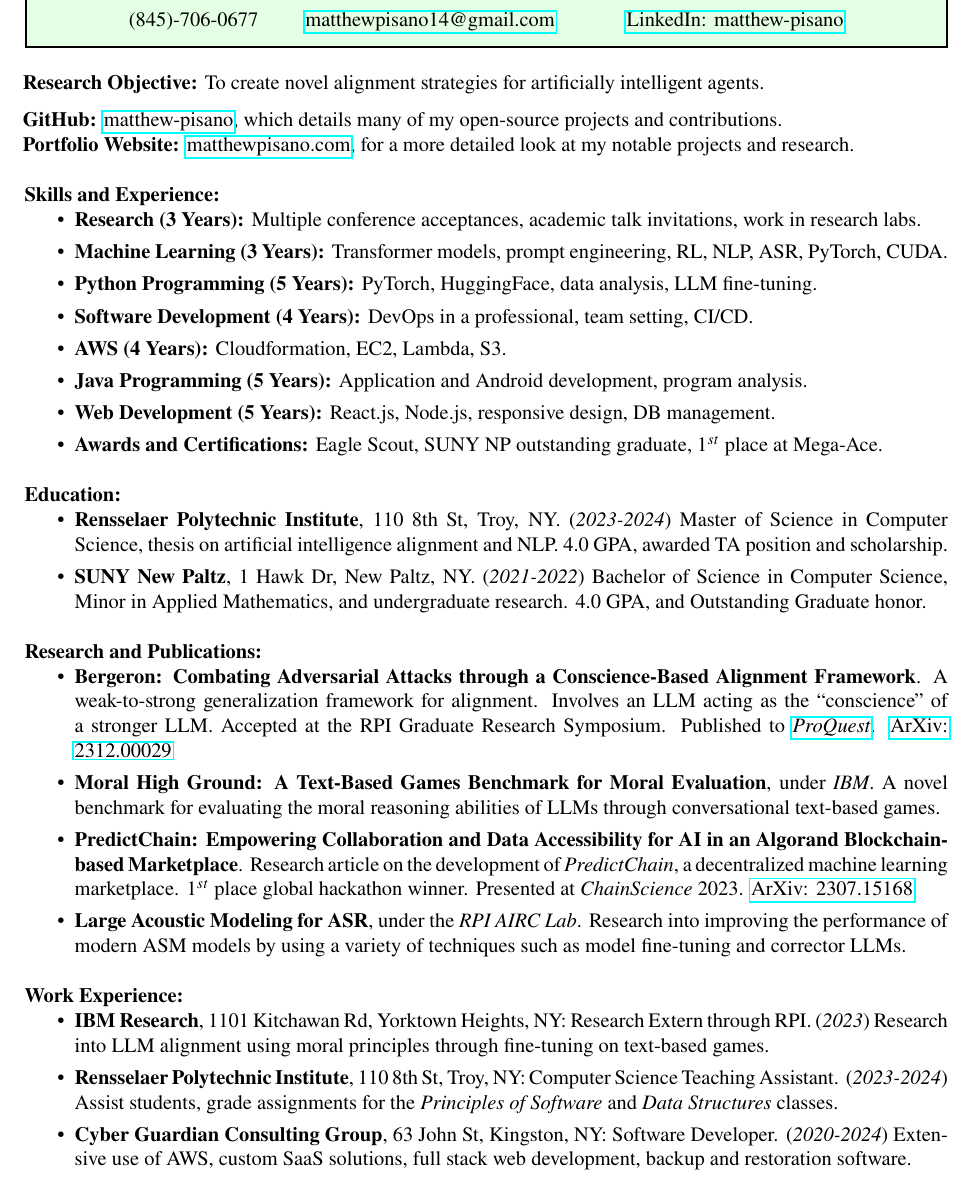
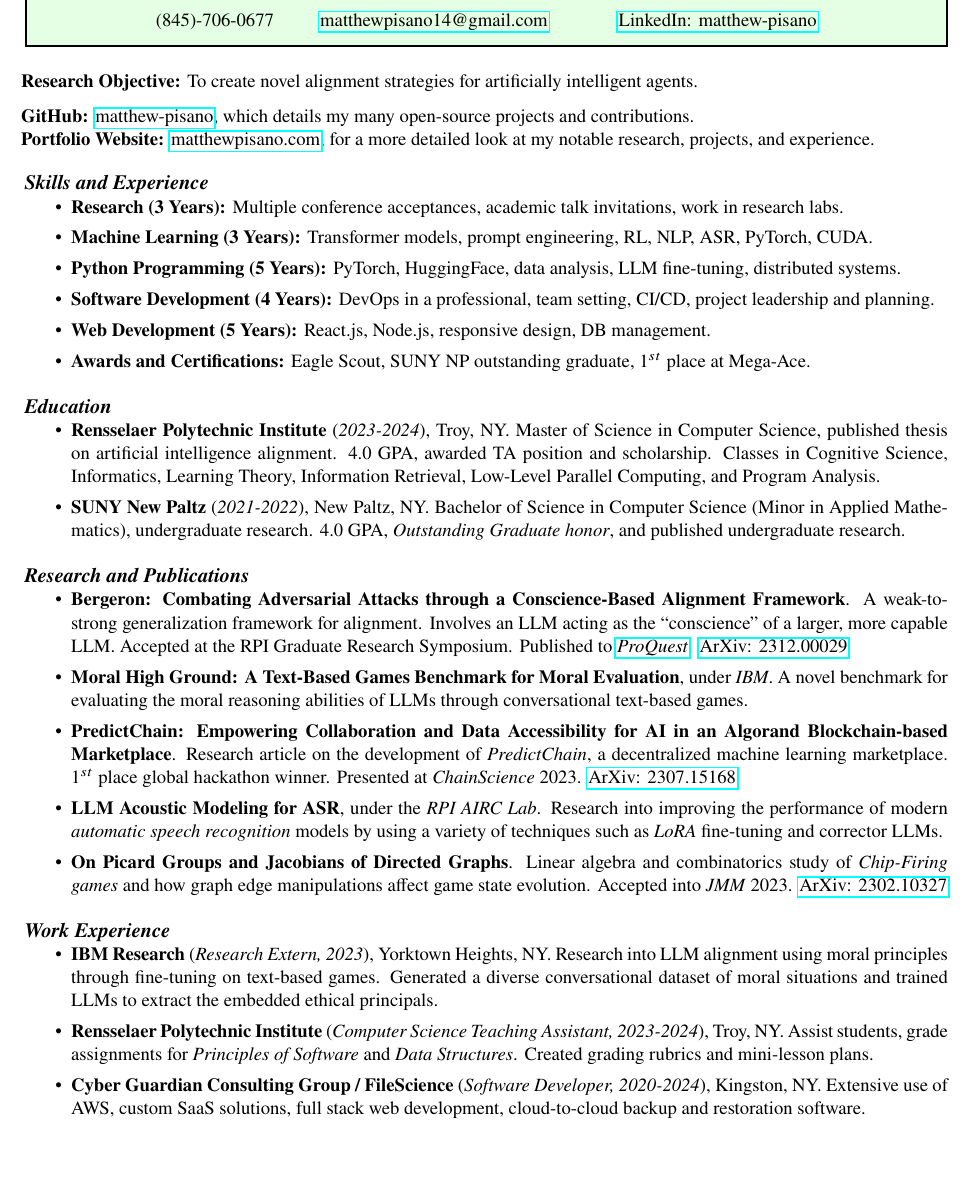
Before and after one commit to matthew-pisano/Resume, a LaTeX CV (resume.tex): part of the page, cut so that both start at the same text, the shorter picture padded with empty space. Compiled offline with pdfLaTeX.

Commit message:
Refine formatting, enhance descriptions, and improve clarity

```diff
--- a/resume.tex
+++ b/resume.tex
@@ -1,4 +1,4 @@
-\documentclass[12pt]{article}
+\documentclass[11pt]{article}
 \nocite{*}
 \usepackage{newtxtext,newtxmath}
 
@@ -27,8 +27,8 @@
 %\titleformat*{\section}{\large\bfseries}
 %\titleformat*{\subsection}{\normalsize\bfseries}
 
-\titleformat{\section}{\normalfont\fontsize{12}{15}\bfseries}{\thesection}{1em}{}
-\titlespacing*{\section}{0pt}{0.2in}{0in}
+\titleformat{\section}{\normalfont\fontsize{12}{15}\bfseries\itshape}{\thesection}{1em}{}
+\titlespacing*{\section}{0pt}{0.15in}{0in}
 \pagenumbering{gobble}
 
 \title{}
@@ -58,53 +58,58 @@
 \vspace{0.1in}
 
 \hspace*{-0.3in}
-\textbf{GitHub:} \href{https://github.com/matthew-pisano}{matthew-pisano}, which details many of my open-source projects and contributions.
+\textbf{GitHub:} \href{https://github.com/matthew-pisano}{matthew-pisano}, which details my many open-source projects and contributions.
 
 \hspace*{-0.3in}
-\textbf{Portfolio Website:} \href{https://matthewpisano.com}{matthewpisano.com}, for a more detailed look at my notable projects and research.
+\textbf{Portfolio Website:} \href{https://matthewpisano.com}{matthewpisano.com}, for a more detailed look at my notable research, projects, and experience.
 
-\section*{Skills and Experience:}
-\begin{itemize}
-    \itemsep0em
-    \item \textbf{Research (3 Years):} Multiple conference acceptances, academic talk invitations, work in research labs.
-    \item \textbf{Machine Learning (3 Years):} Transformer models, prompt engineering, RL, NLP, ASR, PyTorch, CUDA.
-    \item \textbf{Python Programming (5 Years):} PyTorch, HuggingFace, data analysis, LLM fine-tuning.
-    \item \textbf{Software Development (4 Years):} DevOps in a professional, team setting, CI/CD.
-    \item \textbf{AWS (4 Years):} Cloudformation, EC2, Lambda, S3.
-    \item \textbf{Java Programming (5 Years):} Application and Android development, program analysis.
-    \item \textbf{Web Development (5 Years):} React.js, Node.js, responsive design, DB management.
-    \item \textbf{Awards and Certifications:} Eagle Scout, SUNY NP outstanding graduate, $1^{st}$ place at Mega-Ace.
-\end{itemize}
-
-\section*{Education:}
-\begin{itemize}
-    \itemsep0em
-    \item \textbf{Rensselaer Polytechnic Institute}, 110 8th St, Troy, NY. (\textit{2023-2024}) Master of Science in Computer Science, thesis on artificial intelligence alignment and NLP.  4.0 GPA, awarded TA position and scholarship.
-    \item \textbf{SUNY New Paltz}, 1 Hawk Dr, New Paltz, NY. (\textit{2021-2022}) Bachelor of Science in Computer Science, Minor in Applied Mathematics, and undergraduate research. 4.0 GPA, and Outstanding Graduate honor.
-\end{itemize}
-
-\section*{Research and Publications:}
+\section*{Skills and Experience}
 \begin{itemize}
     \itemsep0em
 
-    \item \textbf{Bergeron: Combating Adversarial Attacks through a Conscience-Based Alignment Framework}.  A weak-to-strong generalization framework for alignment.  Involves an LLM acting as the ``conscience'' of a stronger LLM.  Accepted at the RPI Graduate Research Symposium.  Published to \href{https://www.proquest.com/openview/fc38d3daf9e6be8598ba7ec38aa7d3af/1?pq-origsite=gscholar&cbl=18750&diss=y}{\textit{ProQuest}}.  \href{https://arxiv.org/abs/2312.00029}{ArXiv: 2312.00029}
+    \item \textbf{Research (3 Years):} Multiple conference acceptances, academic talk invitations, work in research labs.
+    \item \textbf{Machine Learning (3 Years):} Transformer models, prompt engineering, RL, NLP, ASR, PyTorch, CUDA.
+    \item \textbf{Python Programming (5 Years):} PyTorch, HuggingFace, data analysis, LLM fine-tuning, distributed systems.
+    \item \textbf{Software Development (4 Years):} DevOps in a professional, team setting, CI/CD, project leadership and planning.
+    \item \textbf{Web Development (5 Years):} React.js, Node.js, responsive design, DB management.
+    \item \textbf{Awards and Certifications:} Eagle Scout, SUNY NP outstanding graduate, $1^{st}$ place at Mega-Ace.
+
+\end{itemize}
+
+\section*{Education}
+\begin{itemize}
+    \itemsep0em
+
+    \item \textbf{Rensselaer Polytechnic Institute} (\textit{2023-2024}), Troy, NY. Master of Science in Computer Science, published thesis on artificial intelligence alignment.  4.0 GPA, awarded TA position and scholarship.  Classes in Cognitive Science, Informatics, Learning Theory, Information Retrieval, Low-Level Parallel Computing, and Program Analysis.
+    \item \textbf{SUNY New Paltz} (\textit{2021-2022}), New Paltz, NY. Bachelor of Science in Computer Science (Minor in Applied Mathematics), undergraduate research. 4.0 GPA, \textit{Outstanding Graduate honor}, and published undergraduate research.
+
+\end{itemize}
+
+\section*{Research and Publications}
+\begin{itemize}
+    \itemsep0em
+
+    \item \textbf{Bergeron: Combating Adversarial Attacks through a Conscience-Based Alignment Framework}.  A weak-to-strong generalization framework for alignment.  Involves an LLM acting as the ``conscience'' of a larger, more capable LLM.  Accepted at the RPI Graduate Research Symposium.  Published to \href{https://www.proquest.com/openview/fc38d3daf9e6be8598ba7ec38aa7d3af/1?pq-origsite=gscholar&cbl=18750&diss=y}{\textit{ProQuest}}.  \href{https://arxiv.org/abs/2312.00029}{ArXiv: 2312.00029}
 
     \item \textbf{Moral High Ground: A Text-Based Games Benchmark for Moral Evaluation}, under \textit{IBM}.  A novel benchmark for evaluating the moral reasoning abilities of LLMs through conversational text-based games.
 
     \item \textbf{PredictChain: Empowering Collaboration and Data Accessibility for AI in an Algorand Blockchain-based Marketplace}.  Research article on the development of \textit{PredictChain}, a decentralized machine learning marketplace.  $1^{st}$ place global hackathon winner.  Presented at \textit{ChainScience} 2023. \href{https://arxiv.org/abs/2307.15168}{ArXiv: 2307.15168}
 
-    \item \textbf{Large Acoustic Modeling for ASR}, under the \textit{RPI AIRC Lab}. Research into improving the performance of modern ASM models by using a variety of techniques such as model fine-tuning and corrector LLMs.
+    \item \textbf{LLM Acoustic Modeling for ASR}, under the \textit{RPI AIRC Lab}. Research into improving the performance of modern \textit{automatic speech recognition} models by using a variety of techniques such as \textit{LoRA} fine-tuning and corrector LLMs.
+
+    \item \textbf{On Picard Groups and Jacobians of Directed Graphs}. Linear algebra and combinatorics study of \textit{Chip-Firing games} and how graph edge manipulations affect game state evolution.  Accepted into \textit{JMM} 2023.  \href{https://arxiv.org/abs/2302.10327}{ArXiv: 2302.10327}
 
 \end{itemize}
 
-\section*{Work Experience:}
+\section*{Work Experience}
 \begin{itemize}
     \itemsep0em
-    \item \textbf{IBM Research}, 1101 Kitchawan Rd, Yorktown Heights, NY: Research Extern through RPI. (\textit{2023}) Research into LLM alignment using moral principles through fine-tuning on text-based games.
 
-    \item \textbf{Rensselaer Polytechnic Institute}, 110 8th St, Troy, NY: Computer Science Teaching Assistant. (\textit{2023-2024}) Assist students, grade assignments for the \textit{Principles of Software} and \textit{Data Structures} classes.
+    \item \textbf{IBM Research} (\textit{Research Extern, 2023}), Yorktown Heights, NY. Research into LLM alignment using moral principles through fine-tuning on text-based games. Generated a diverse conversational dataset of moral situations and trained LLMs to extract the embedded ethical principals.
+    \item \textbf{Rensselaer Polytechnic Institute} (\textit{Computer Science Teaching Assistant, 2023-2024}), Troy, NY. Assist students, grade assignments for \textit{Principles of Software} and \textit{Data Structures}. Created grading rubrics and mini-lesson plans.
 
-    \item \textbf{Cyber Guardian Consulting Group}, 63 John St, Kingston, NY: Software Developer. (\textit{2020-2024}) Extensive use of AWS, custom SaaS solutions, full stack web development, backup and restoration software.
+    \item \textbf{Cyber Guardian Consulting Group / FileScience} (\textit{Software Developer, 2020-2024}), Kingston, NY. Extensive use of AWS, custom SaaS solutions, full stack web development, cloud-to-cloud backup and restoration software.
 
 \end{itemize}
+
 \end{document}
```
Also changed, not shown: out/resume.pdf, 1 other file.
